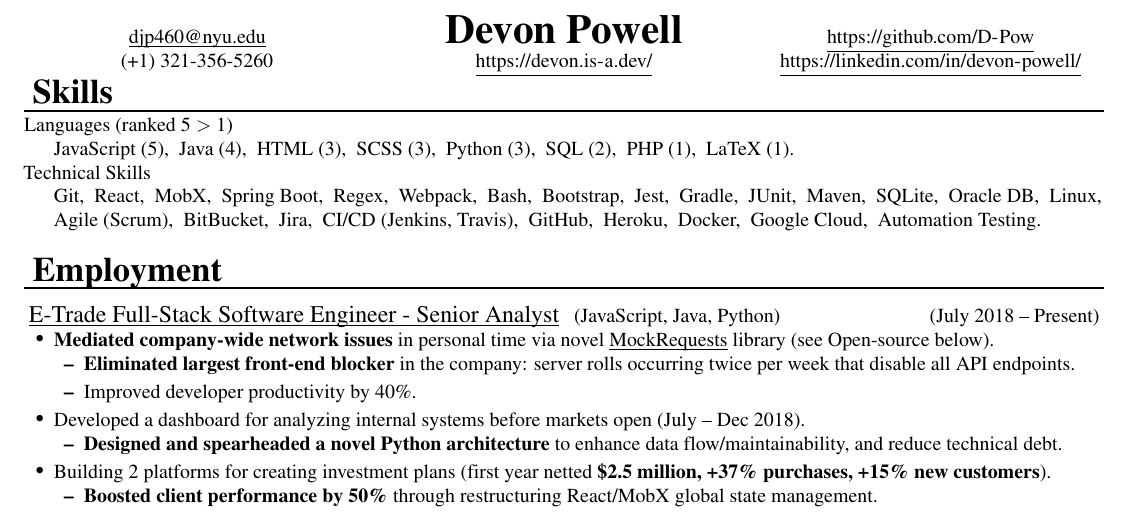
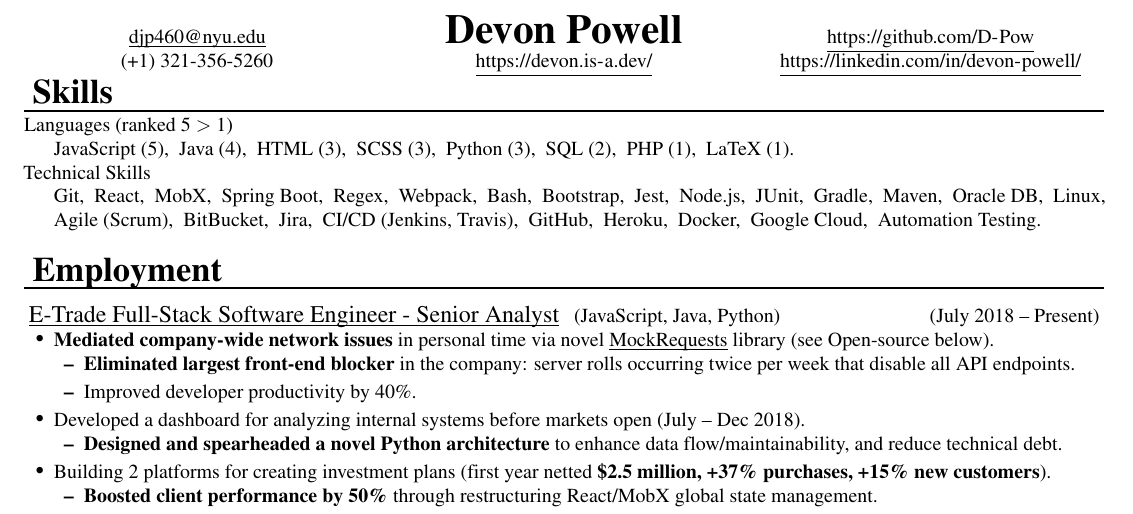
Before and after one commit to D-Pow/resume, a LaTeX CV (Resume - Devon Powell.tex): part of the page, cut so that both start at the same text. Compiled offline with pdfLaTeX.

Commit message:
Replace SQLite with Node.js
Node is a more prized commodity than SQLite so put that on the resume instead

```diff
--- a/Resume - Devon Powell.tex
+++ b/Resume - Devon Powell.tex
@@ -300,7 +300,7 @@
 
 \noindent Technical Skills
 \par
-Git, \ React, \ MobX, \ Spring Boot, \ Regex, \ Webpack, \ Bash, \ Bootstrap, \ Jest, \ Gradle, \ JUnit, \ Maven, \ SQLite, \ Oracle DB, \ Linux,
+Git, \ React, \ MobX, \ Spring Boot, \ Regex, \ Webpack, \ Bash, \ Bootstrap, \ Jest, \ Node.js, \ JUnit, \ Gradle, \ Maven, \ Oracle DB, \ Linux,
 \par
 Agile (Scrum), \ BitBucket, \ Jira, \ CI/CD (Jenkins, Travis), \ GitHub, \ Heroku, \ Docker, \ Google Cloud, \ Automation Testing.
 
```
